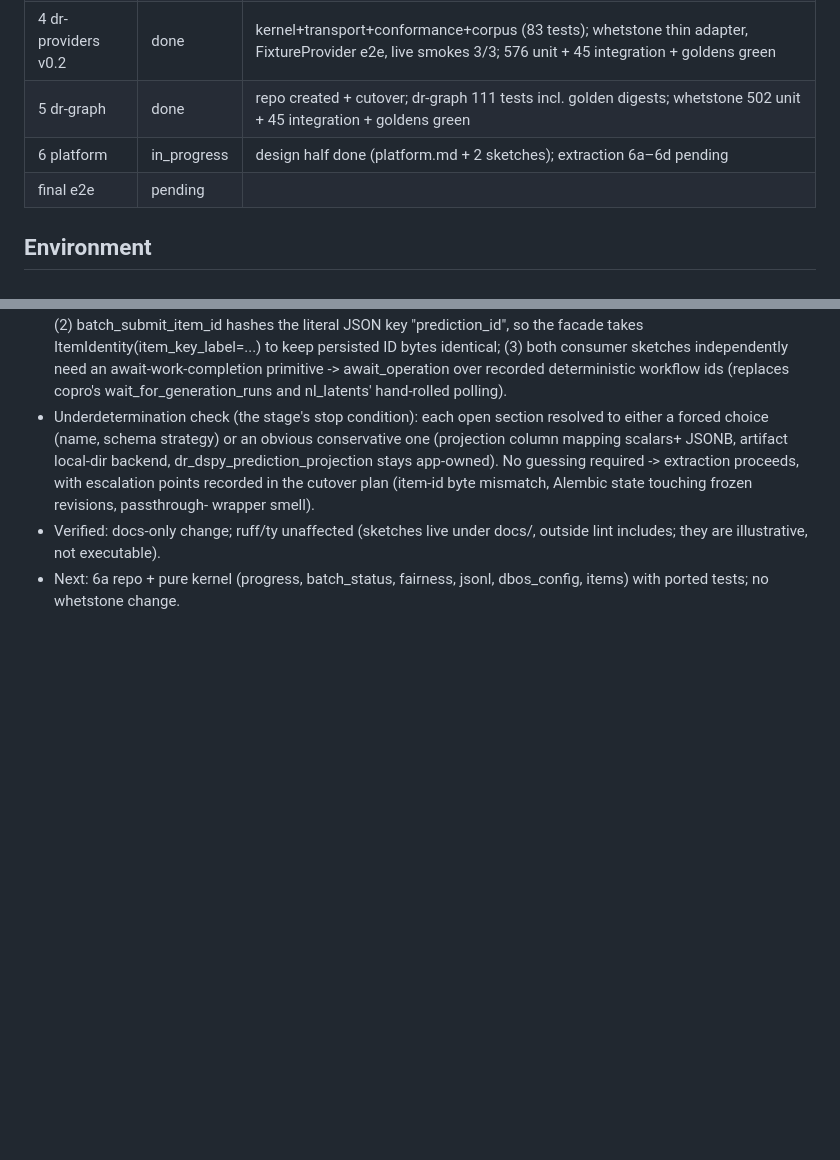
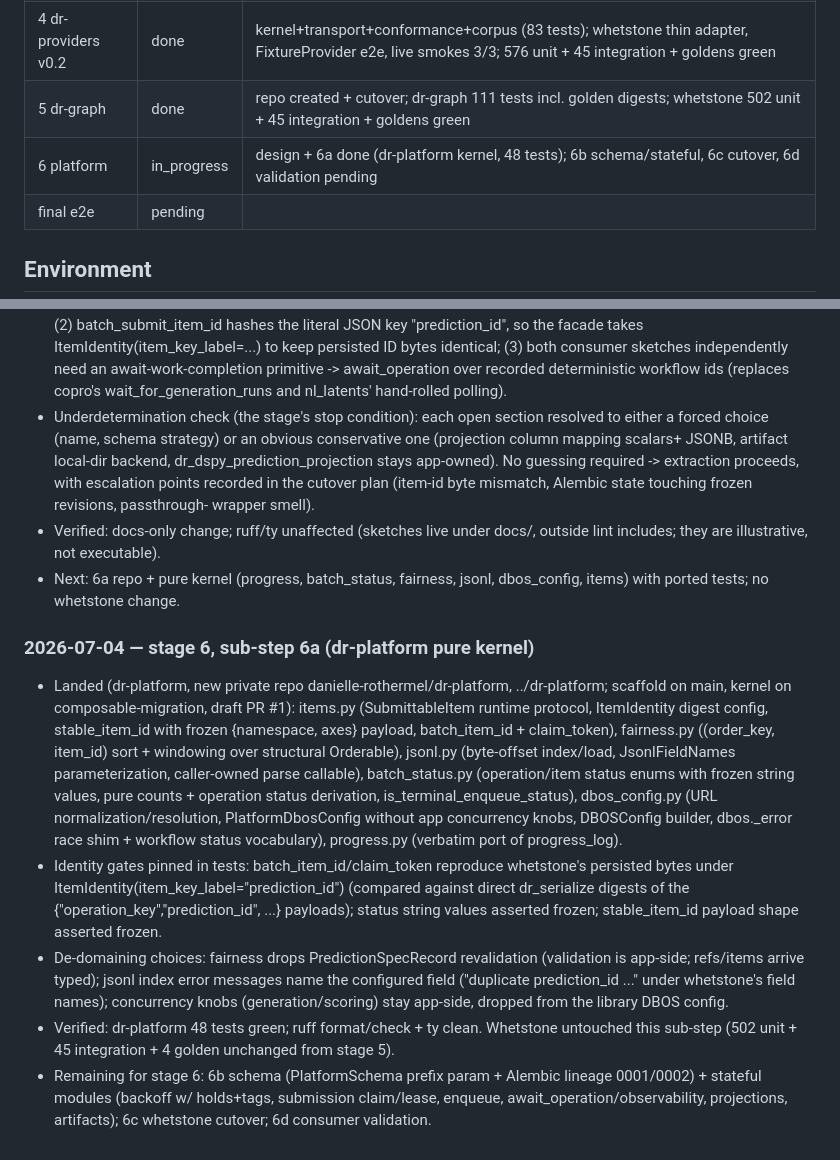
Before and after one commit to danielle-rothermel/whetstone-ai, a Markdown page: docs/composable/migration_log.md, 2 parts joined by grey strips. Rendered like a GitHub page; blank space fills up the shorter version.

Commit message:
Log stage 6a: dr-platform pure kernel landed

```diff
--- a/docs/composable/migration_log.md
+++ b/docs/composable/migration_log.md
@@ -10,7 +10,7 @@
 | 3 dr-code nucleus | done | dr-code 309 tests + corpus baseline; whetstone humaneval/ deleted; 605 unit + 45 integration + goldens green |
 | 4 dr-providers v0.2 | done | kernel+transport+conformance+corpus (83 tests); whetstone thin adapter, FixtureProvider e2e, live smokes 3/3; 576 unit + 45 integration + goldens green |
 | 5 dr-graph | done | repo created + cutover; dr-graph 111 tests incl. golden digests; whetstone 502 unit + 45 integration + goldens green |
-| 6 platform | in_progress | design half done (platform.md + 2 sketches); extraction 6a–6d pending |
+| 6 platform | in_progress | design + 6a done (dr-platform kernel, 48 tests); 6b schema/stateful, 6c cutover, 6d validation pending |
 | final e2e | pending | |
 
 ## Environment
@@ -398,3 +398,39 @@ gh auth: yes · postgres: yes · keys: OPENROUTER y / OPENAI y / GEMINI y
   docs/, outside lint includes; they are illustrative, not executable).
 - Next: 6a repo + pure kernel (progress, batch_status, fairness,
   jsonl, dbos_config, items) with ported tests; no whetstone change.
+
+### 2026-07-04 — stage 6, sub-step 6a (dr-platform pure kernel)
+
+- Landed (dr-platform, new private repo danielle-rothermel/dr-platform,
+  ../dr-platform; scaffold on main, kernel on composable-migration,
+  draft PR #1): items.py (SubmittableItem runtime protocol,
+  ItemIdentity digest config, stable_item_id with frozen
+  {namespace, axes} payload, batch_item_id + claim_token), fairness.py
+  ((order_key, item_id) sort + windowing over structural Orderable),
+  jsonl.py (byte-offset index/load, JsonlFieldNames parameterization,
+  caller-owned parse callable), batch_status.py (operation/item status
+  enums with frozen string values, pure counts + operation status
+  derivation, is_terminal_enqueue_status), dbos_config.py (URL
+  normalization/resolution, PlatformDbosConfig without app concurrency
+  knobs, DBOSConfig builder, dbos._error race shim + workflow status
+  vocabulary), progress.py (verbatim port of progress_log).
+- Identity gates pinned in tests: batch_item_id/claim_token reproduce
+  whetstone's persisted bytes under
+  ItemIdentity(item_key_label="prediction_id") (compared against
+  direct dr_serialize digests of the {"operation_key","prediction_id",
+  ...} payloads); status string values asserted frozen; stable_item_id
+  payload shape asserted frozen.
+- De-domaining choices: fairness drops PredictionSpecRecord
+  revalidation (validation is app-side; refs/items arrive typed);
+  jsonl index error messages name the configured field
+  ("duplicate prediction_id ..." under whetstone's field names);
+  concurrency knobs (generation/scoring) stay app-side, dropped from
+  the library DBOS config.
+- Verified: dr-platform 48 tests green; ruff format/check + ty clean.
+  Whetstone untouched this sub-step (502 unit + 45 integration + 4
+  golden unchanged from stage 5).
+- Remaining for stage 6: 6b schema (PlatformSchema prefix param +
+  Alembic lineage 0001/0002) + stateful modules (backoff w/ holds+tags,
+  submission claim/lease, enqueue, await_operation/observability,
+  projections, artifacts); 6c whetstone cutover; 6d consumer
+  validation.
```
